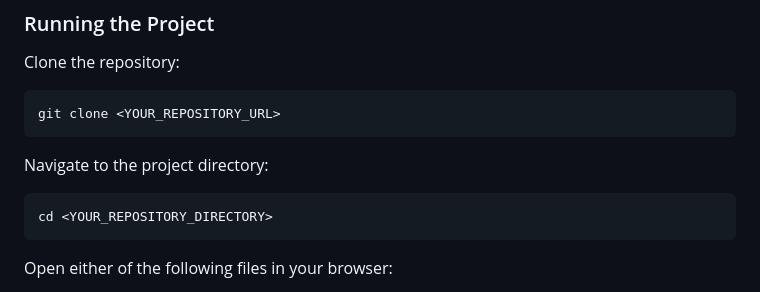
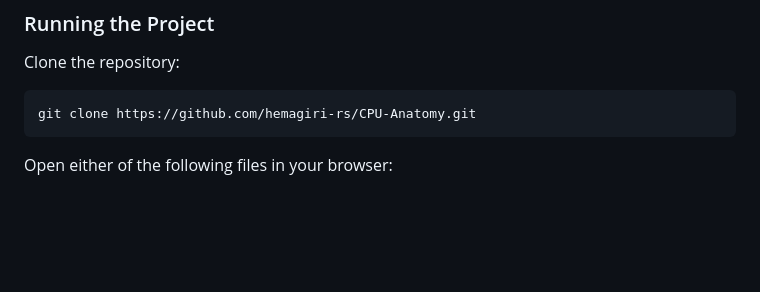
Before and after one commit to hemagiri-rs/CPU-Anatomy, a Markdown page: README.md, the part around the change. GitHub-like rendering; blank space fills up the shorter version.

Commit message:
Fix clone command and simplify navigation instructions
Updated clone command with actual repository URL and removed instructions for navigating to the project directory.

````diff
--- a/README.md
+++ b/README.md
@@ -40,13 +40,7 @@ Node.js 18 or newer is required to rebuild the project or run the processor mode
 Clone the repository:
 
 ```bash
-git clone <YOUR_REPOSITORY_URL>
-```
-
-Navigate to the project directory:
-
-```bash
-cd <YOUR_REPOSITORY_DIRECTORY>
+git clone https://github.com/hemagiri-rs/CPU-Anatomy.git
 ```
 
 Open either of the following files in your browser:
````
